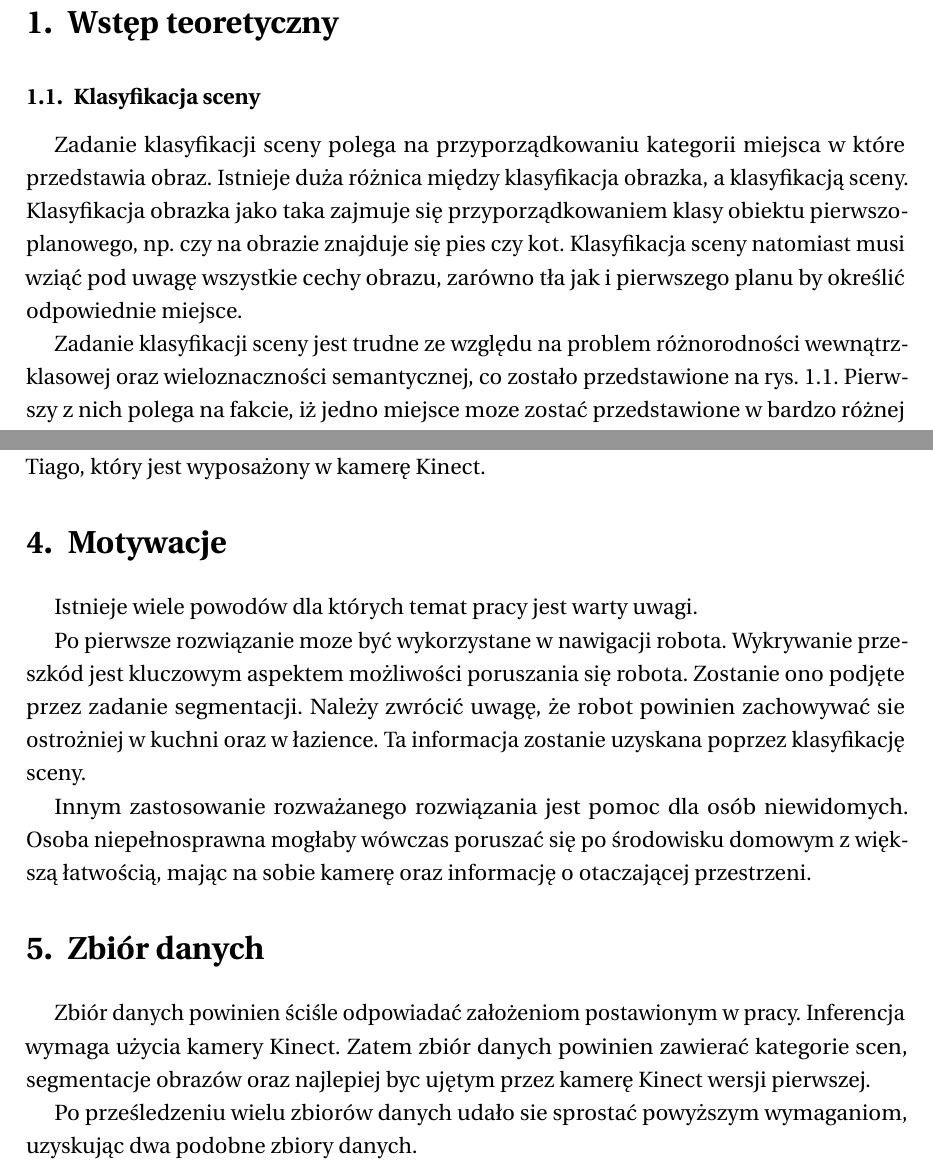
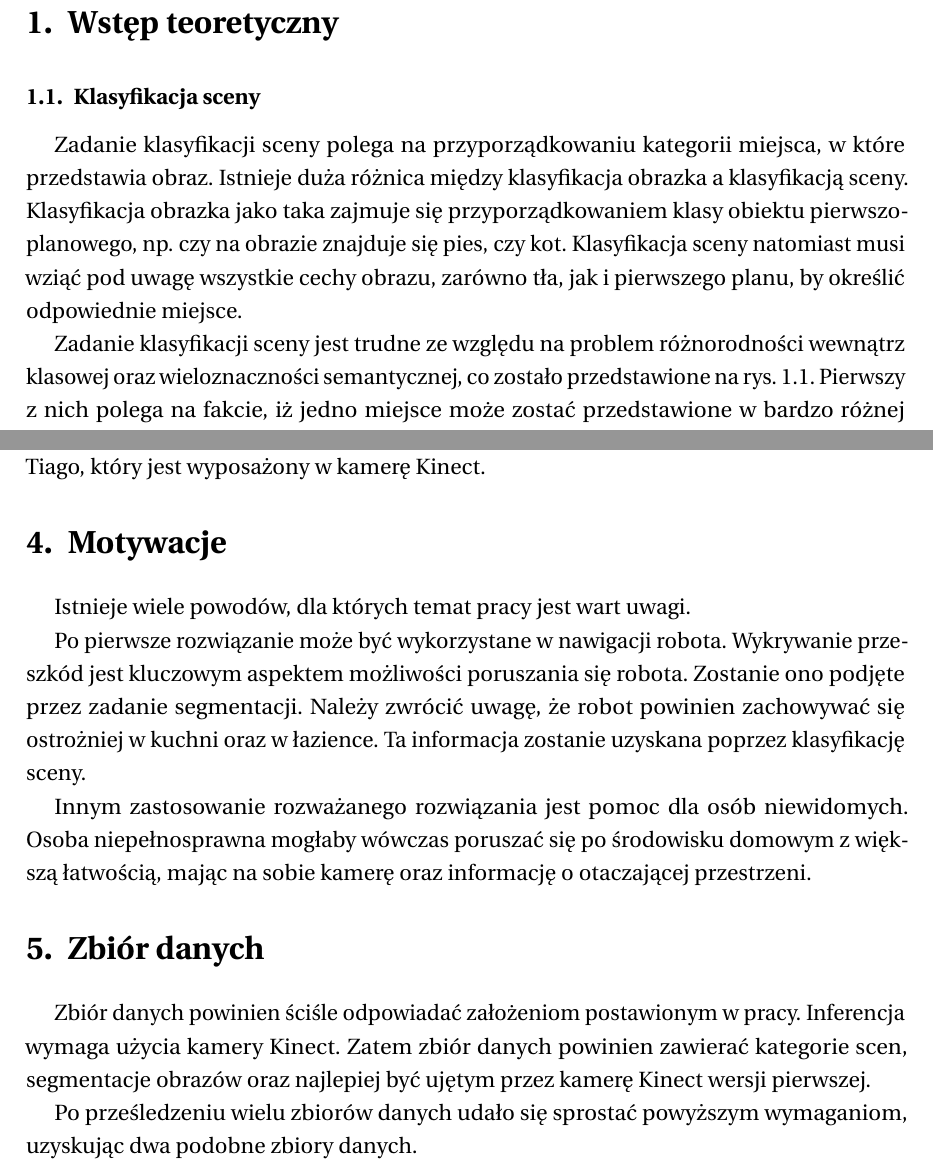
Before and after one commit to hpiotr6/indoor-semantic-segmentation, a LaTeX thesis (mid-report/report.tex, which reads mid-report/tex/main.tex): two parts of pages 3 and 4 of 10, joined at a grey line, cut so that both start at the same text. Compiled offline with pdfLaTeX.

Commit message:
doc: Minor changes.

```diff
--- a/mid-report/tex/main.tex
+++ b/mid-report/tex/main.tex
@@ -6,9 +6,9 @@
     \label{fig:scene-class}
 \end{figure}
 
-Zadanie klasyfikacji sceny polega na przyporządkowaniu kategorii miejsca w które przedstawia obraz. Istnieje duża różnica między klasyfikacja obrazka, a klasyfikacją sceny. Klasyfikacja obrazka jako taka zajmuje się przyporządkowaniem klasy obiektu pierwszoplanowego, np. czy na obrazie znajduje się pies czy kot. Klasyfikacja sceny natomiast musi wziąć pod uwagę wszystkie cechy obrazu, zarówno tła jak i pierwszego planu by określić odpowiednie miejsce.
+Zadanie klasyfikacji sceny polega na przyporządkowaniu kategorii miejsca, w które przedstawia obraz. Istnieje duża różnica między klasyfikacja obrazka a klasyfikacją sceny. Klasyfikacja obrazka jako taka zajmuje się przyporządkowaniem klasy obiektu pierwszoplanowego, np. czy na obrazie znajduje się pies, czy kot. Klasyfikacja sceny natomiast musi wziąć pod uwagę wszystkie cechy obrazu, zarówno tła, jak i pierwszego planu, by określić odpowiednie miejsce.
 
-Zadanie klasyfikacji sceny jest trudne ze względu na problem różnorodności wewnątrzklasowej oraz wieloznaczności semantycznej, co zostało przedstawione na rys. \ref{fig:scene-class}. Pierwszy z nich polega na fakcie, iż jedno miejsce moze zostać przedstawione w bardzo różnej konfiguracji m.in. oświetlenia, ekspozycji, obiektów znajdujących się na obrazie. Drugi jest związany z występowaniem tych samych obiektów dla różnych klas scen.
+Zadanie klasyfikacji sceny jest trudne ze względu na problem różnorodności wewnątrz klasowej oraz wieloznaczności semantycznej, co zostało przedstawione na rys. \ref{fig:scene-class}. Pierwszy z nich polega na fakcie, iż jedno miejsce może zostać przedstawione w bardzo różnej konfiguracji m.in. oświetlenia, ekspozycji, obiektów znajdujących się na obrazie. Drugi jest związany z występowaniem tych samych obiektów dla różnych klas scen.
 
 \subsection{Segmentacja obrazu}
 \begin{figure}
@@ -28,17 +28,17 @@ Celem pracy inżynierskiej są dwa zadania:
 \section{Założenia}
 Praca zakłada wykonanie celów pracy w środowisku wewnątrz budynków, co więcej będzie to środowisko domowe. Ponadto inferencja zostanie przeprowadzona na robocie Tiago, który jest wyposażony w kamerę Kinect.
 \section{Motywacje}
-Istnieje wiele powodów dla których temat pracy jest warty uwagi.
+Istnieje wiele powodów, dla których temat pracy jest wart uwagi.
 
-Po pierwsze rozwiązanie moze być wykorzystane w nawigacji robota. Wykrywanie przeszkód jest kluczowym aspektem możliwości poruszania się robota. Zostanie ono podjęte przez zadanie segmentacji. Należy zwrócić uwagę, że robot powinien zachowywać sie ostrożniej w kuchni oraz w łazience. Ta informacja zostanie uzyskana poprzez klasyfikację sceny.
+Po pierwsze rozwiązanie może być wykorzystane w nawigacji robota. Wykrywanie przeszkód jest kluczowym aspektem możliwości poruszania się robota. Zostanie ono podjęte przez zadanie segmentacji. Należy zwrócić uwagę, że robot powinien zachowywać się ostrożniej w kuchni oraz w łazience. Ta informacja zostanie uzyskana poprzez klasyfikację sceny.
 
 Innym zastosowanie rozważanego rozwiązania jest pomoc dla osób niewidomych. Osoba niepełnosprawna mogłaby wówczas poruszać się po środowisku domowym z większą łatwością, mając na sobie kamerę oraz informację o otaczającej przestrzeni.
 
 \section{Zbiór danych}
 
-Zbiór danych powinien ściśle odpowiadać założeniom postawionym w pracy. Inferencja wymaga użycia kamery Kinect. Zatem zbiór danych powinien zawierać kategorie scen, segmentacje obrazów oraz najlepiej byc ujętym przez kamerę Kinect wersji pierwszej.
+Zbiór danych powinien ściśle odpowiadać założeniom postawionym w pracy. Inferencja wymaga użycia kamery Kinect. Zatem zbiór danych powinien zawierać kategorie scen, segmentacje obrazów oraz najlepiej być ujętym przez kamerę Kinect wersji pierwszej.
 
-Po prześledzeniu wielu zbiorów danych udało sie sprostać powyższym wymaganiom, uzyskując dwa podobne zbiory danych.
+Po prześledzeniu wielu zbiorów danych udało się sprostać powyższym wymaganiom, uzyskując dwa podobne zbiory danych.
 
 \begin{table}[]
     \begin{adjustbox}{width=\columnwidth,center}
```
Also changed, not shown: mid-report/tex/main.tex (6 more changed lines).
